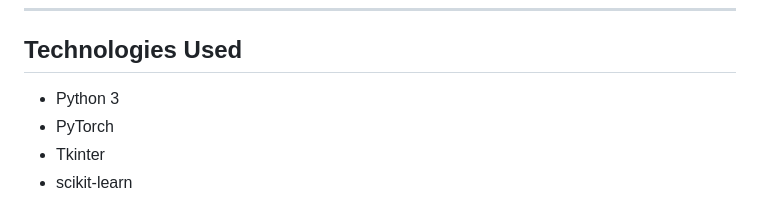
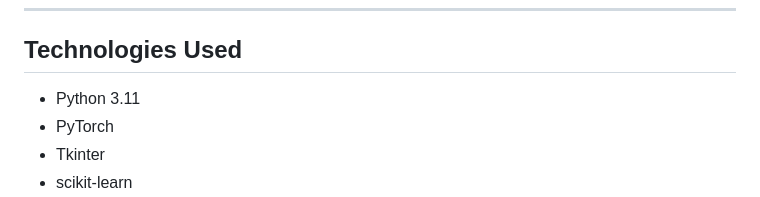
Before and after one commit to istvavk/NLP-Text-Classifier, a Markdown page: README.md, the part around the change. Drawn GitHub-style.

Commit message:
Update Python version to 3.11 in README

```diff
--- a/README.md
+++ b/README.md
@@ -38,7 +38,7 @@ The system processes raw text input, applies NLP preprocessing, and uses a train
 
 ## Technologies Used
 
-- Python 3
+- Python 3.11
 - PyTorch
 - Tkinter
 - scikit-learn
```
